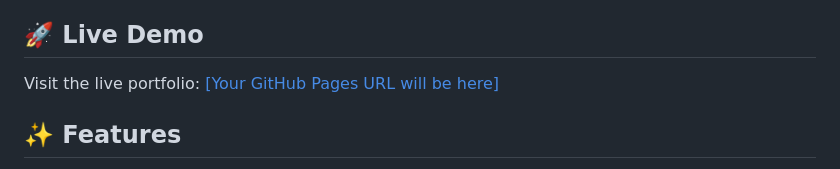
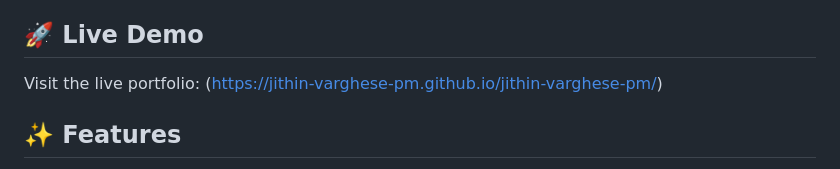
Before and after one commit to jithin-varghese-pm/jithin-varghese-pm, a Markdown page: README.md, the part around the change. GitHub-like rendering.

```diff
--- a/README.md
+++ b/README.md
@@ -4,7 +4,7 @@ A stunning glassmorphism portfolio website showcasing expertise in connected veh
 
 ## 🚀 Live Demo
 
-Visit the live portfolio: [[Your GitHub Pages URL will be here]](https://jithin-varghese-pm.github.io/jithin-varghese-pm/)
+Visit the live portfolio: (https://jithin-varghese-pm.github.io/jithin-varghese-pm/)
 
 ## ✨ Features
 
```
